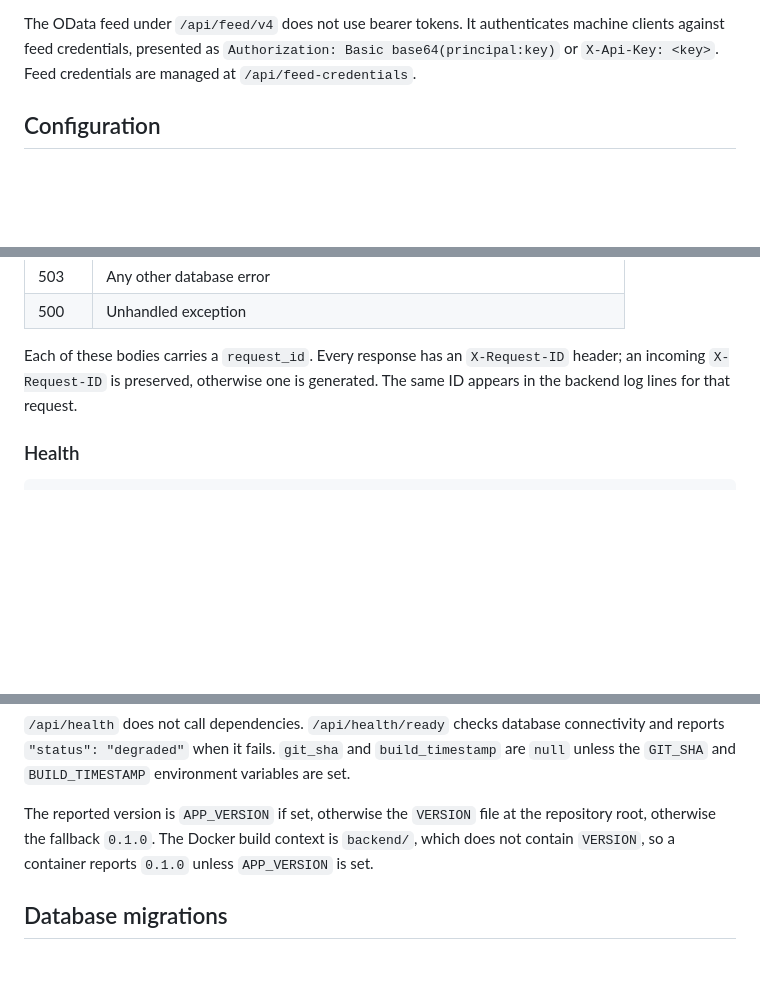
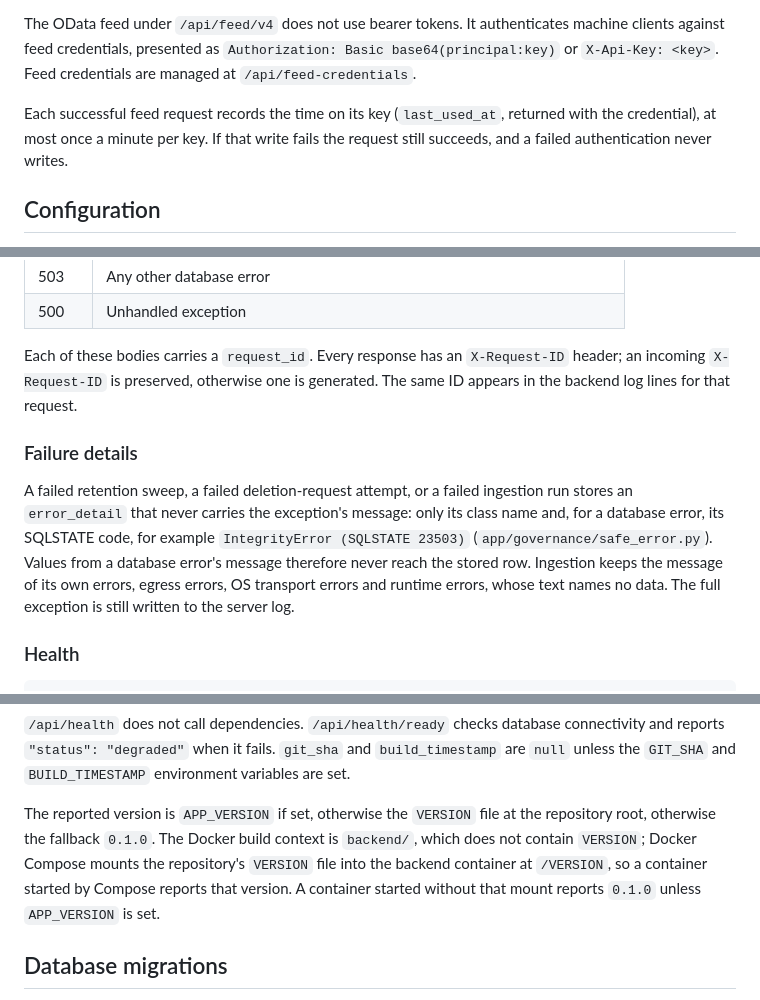
Before and after one commit to vtggit/AIDW, a Markdown page: backend/README.md, 3 parts joined by grey strips. GitHub-like rendering; blank space fills up the shorter version.

````diff
--- a/backend/README.md
+++ b/backend/README.md
@@ -137,6 +138,10 @@ application and fails the build if one does not. Routes that need elevated acces
 The OData feed under `/api/feed/v4` does not use bearer tokens. It authenticates machine clients
 against feed credentials, presented as `Authorization: Basic base64(principal:key)` or
 `X-Api-Key: <key>`. Feed credentials are managed at `/api/feed-credentials`.
+
+Each successful feed request records the time on its key (`last_used_at`, returned with the
+credential), at most once a minute per key. If that write fails the request still succeeds, and
+a failed authentication never writes.
 
 ## Configuration
 
@@ -271,6 +277,16 @@ Each of these bodies carries a `request_id`. Every response has an `X-Request-ID
 incoming `X-Request-ID` is preserved, otherwise one is generated. The same ID appears in the
 backend log lines for that request.
 
+### Failure details
+
+A failed retention sweep, a failed deletion-request attempt, or a failed ingestion run stores an
+`error_detail` that never carries the exception's message: only its class name and, for a
+database error, its SQLSTATE code, for example `IntegrityError (SQLSTATE 23503)`
+(`app/governance/safe_error.py`). Values from a database error's message therefore never reach
+the stored row. Ingestion keeps the message of its own errors, egress errors, OS transport
+errors and runtime errors, whose text names no data. The full exception is still written to the
+server log.
+
 ### Health
 
 ```bash
@@ -288,7 +304,9 @@ the `GIT_SHA` and `BUILD_TIMESTAMP` environment variables are set.
 
 The reported version is `APP_VERSION` if set, otherwise the `VERSION` file at the repository
 root, otherwise the fallback `0.1.0`. The Docker build context is `backend/`, which does not
-contain `VERSION`, so a container reports `0.1.0` unless `APP_VERSION` is set.
+contain `VERSION`; Docker Compose mounts the repository's `VERSION` file into the backend
+container at `/VERSION`, so a container started by Compose reports that version. A container
+started without that mount reports `0.1.0` unless `APP_VERSION` is set.
 
 ## Database migrations
 
````
Also changed, not shown: other parts of backend/README.md (+5 -3 lines), README.md (+41 -18 lines), scripts/ca_gate/README.md (+2 -1 lines).
